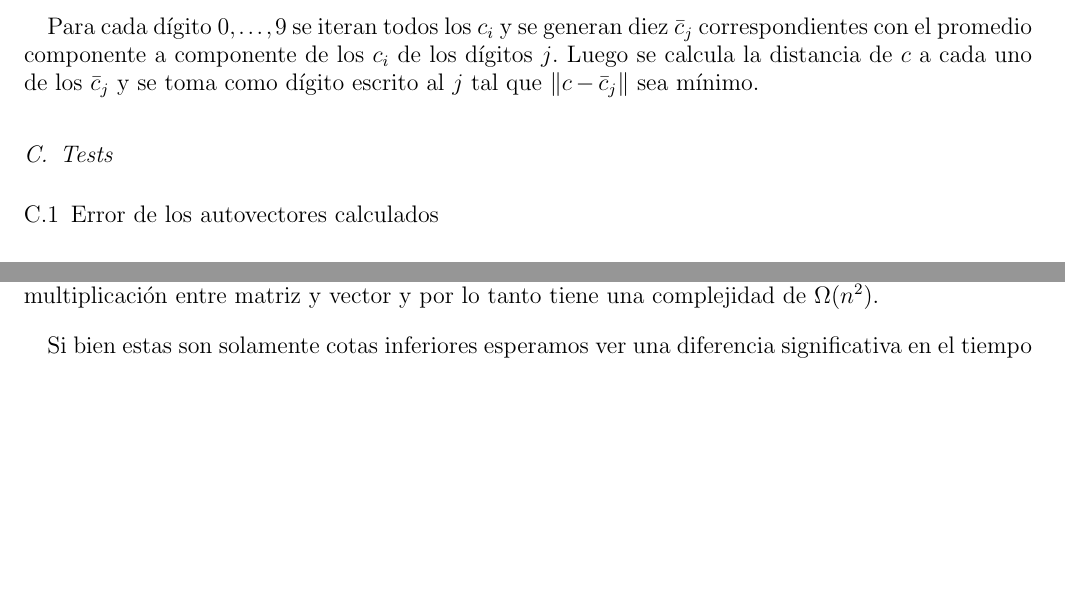
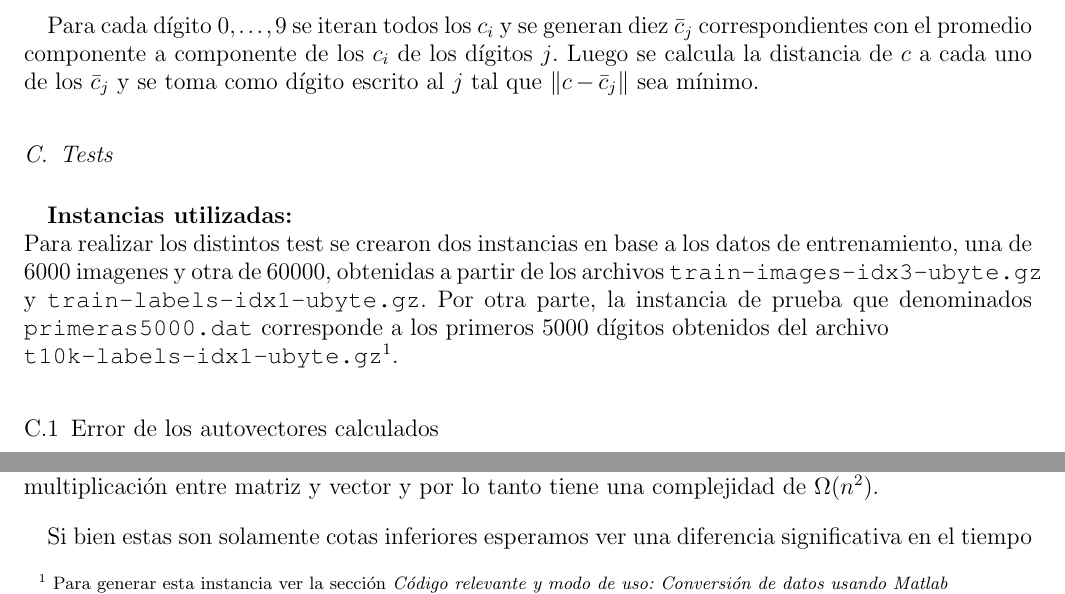
Before and after one commit to daleman/metodostp3, a LaTeX paper (informe/tex/informe.tex, which reads informe/tex/desarrollo.tex): two parts of page 9 of 22 before the commit and two parts of page 9 of 23 after it, joined at a grey line, cut so that both start at the same text, the shorter picture padded with empty space. Compiled offline with pdfLaTeX.

Commit message:
Informe done

```diff
--- a/informe/tex/desarrollo.tex
+++ b/informe/tex/desarrollo.tex
@@ -128,6 +128,16 @@
 
 \subsection{Tests}
 
+	\textbf{Instancias utilizadas:\\}
+		Para realizar los distintos test se crearon dos instancias en base a
+		los datos de entrenamiento, una de $6000$ imagenes y otra de $60000$,
+		obtenidas a partir de los archivos \texttt{train-images-idx3-ubyte.gz}
+		y \texttt{train-labels-idx1-ubyte.gz}. Por otra parte, la instancia de prueba
+		que denominados \texttt{primeras5000.dat} corresponde a los primeros $5000$ d\'igitos
+		obtenidos del archivo \\ \texttt{t10k-labels-idx1-ubyte.gz}\footnote{Para generar esta instancia
+		ver la secci\'on \textit{C\'odigo relevante y modo de uso: Conversi\'on de datos usando Matlab}}.
+
+
 	\subsubsection{Error de los autovectores calculados}
 		Para los dos m\'etodos utilizados para calcular autovectores
 		dise\~namos un experimento que busca cuantificar el error m\'aximo
```
Also changed, not shown: informe/informe.pdf (added).
